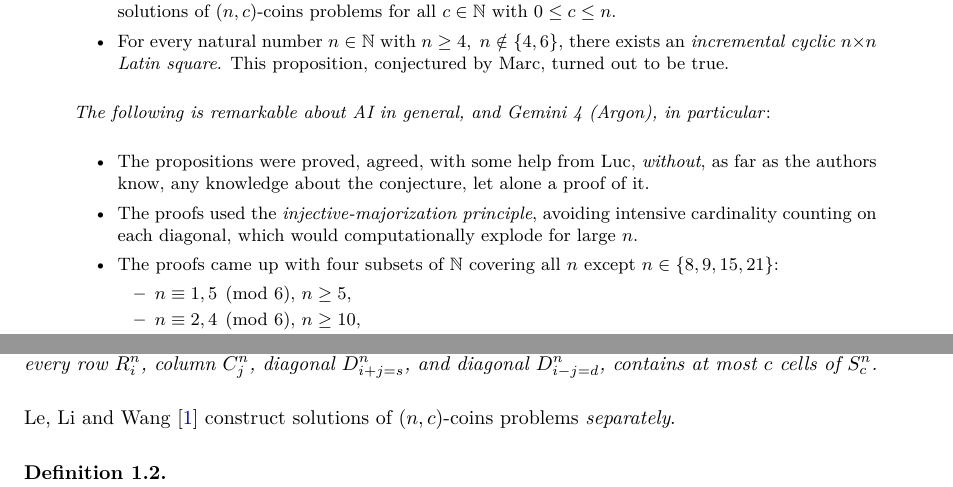
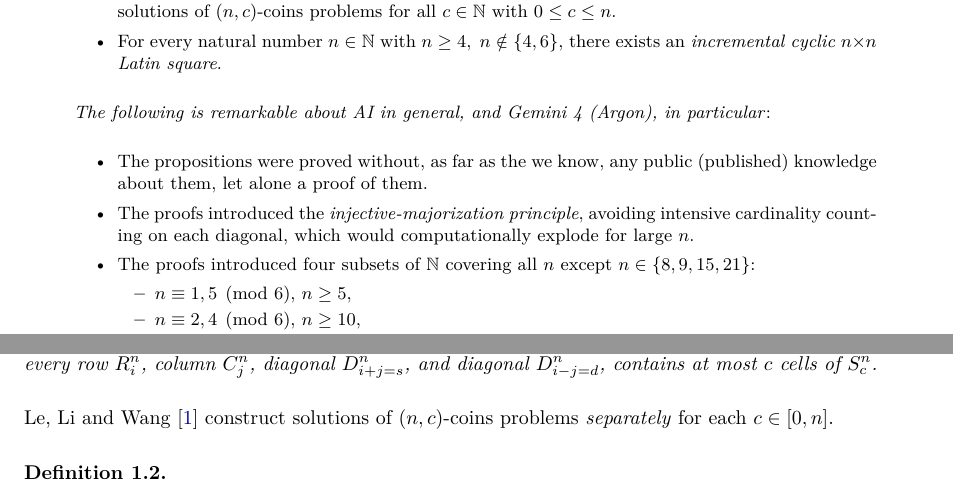
Before and after one commit to NofanTasi/incremental-nc-coins-problem, a LaTeX paper (doc/tex/paper.tex): two parts of pages 1 and 2 of 3, joined at a grey line, cut so that both start at the same text. Compiled offline with pdfLaTeX.

Commit message:
Marc's comments

```diff
--- a/doc/tex/paper.tex
+++ b/doc/tex/paper.tex
@@ -109,8 +109,7 @@ difference-diagonal, no more than $c$ coins (for the $n$-queens problem $c = 1$)
 \emph{incremental $n \!\times\! n$ Latin square} represents $n + 1$ solutions of
 $(n,c)$-coins problems for all $c \in \mathbb{N}$ with $0 \le c \le n$.
 \item For every natural number $n \in \mathbb{N}$ with $n \ge 4, \; n \notin \{4, 6\}$,
-there exists an \emph{incremental cyclic $n \!\times\! n$ Latin square}. This proposition,
-conjectured by Marc, turned out to be true.
+there exists an \emph{incremental cyclic $n \!\times\! n$ Latin square}.
 \end{itemize}
 
 \vspace{8pt}
@@ -120,11 +119,11 @@ conjectured by Marc, turned out to be true.
 \vspace{8pt}
 
 \begin{itemize}
-\item The propositions were proved, agreed, with some help from Luc, \emph{without}, as far as
-the authors know, any knowledge about the conjecture, let alone a proof of it.
-\item The proofs used the \emph{injective-majorization principle}, avoiding intensive
+\item The propositions were proved without, as far as the we know, any public (published) knowledge
+about them, let alone a proof of them.
+\item The proofs introduced the \emph{injective-majorization principle}, avoiding intensive
 cardinality counting on each diagonal, which would computationally explode for large $n$.
-\item The proofs came up with four subsets of $\mathbb{N}$ covering all $n$ except
+\item The proofs introduced four subsets of $\mathbb{N}$ covering all $n$ except
 $n \in \{8, 9, 15, 21\}$:
 \begin{itemize}
 \item $n \equiv 1,5 \pmod 6$, $n \ge 5$,
@@ -227,7 +226,8 @@ diagonal $D^n_{i+j=s}$, and diagonal $D^n_{i-j=d}$, contains at most $c$ cells o
 
 \vspace{8pt}
 
-Le, Li and Wang~\cite{LLW1990} construct solutions of $(n,c)$-coins problems \emph{separately}.
+Le, Li and Wang~\cite{LLW1990} construct solutions of $(n,c)$-coins problems \emph{separately} for
+each $c \in [0,n]$.
 
 \vspace{8pt}
 
```
Also changed, not shown: doc/tex/paper.tex (7 more changed lines), 2 other files.
